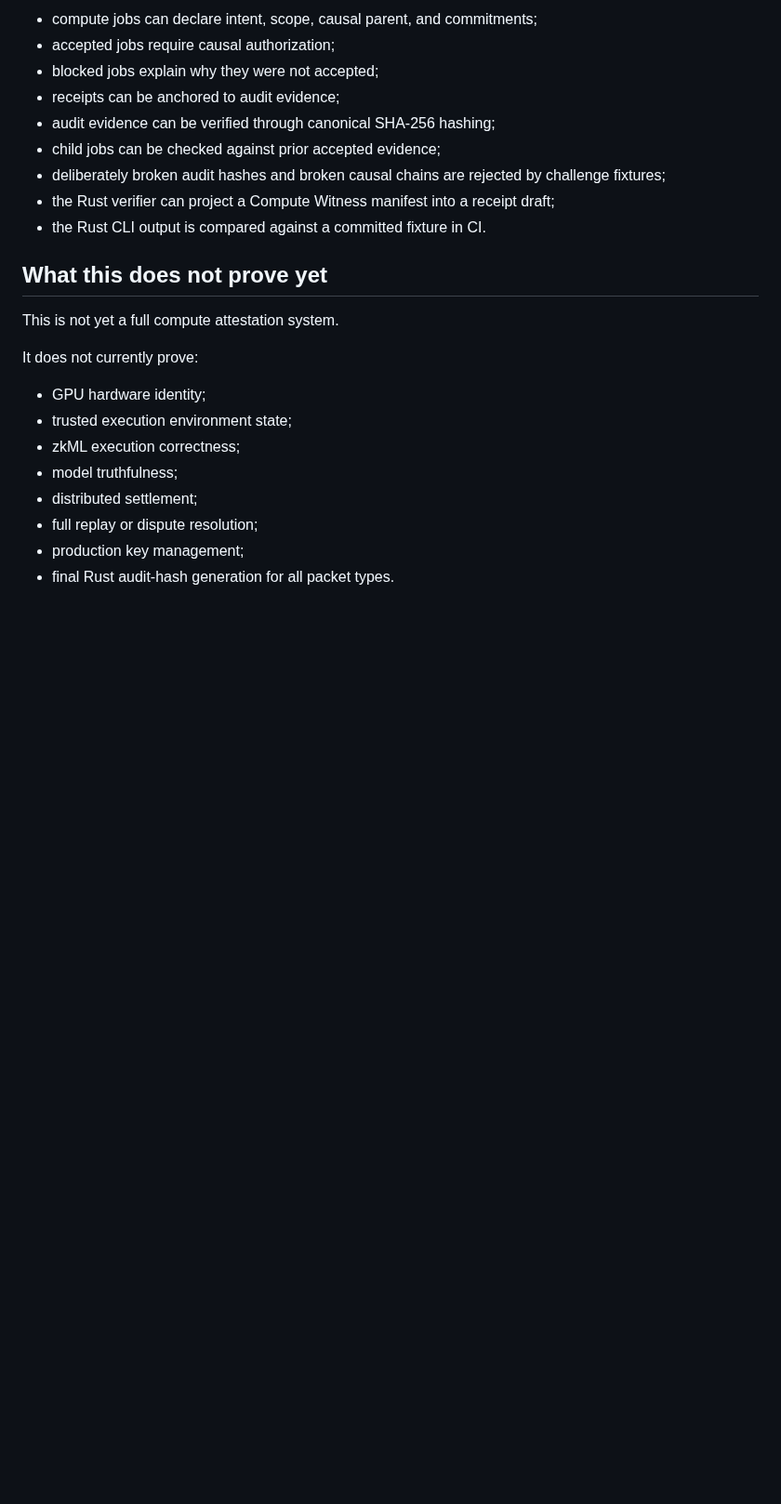
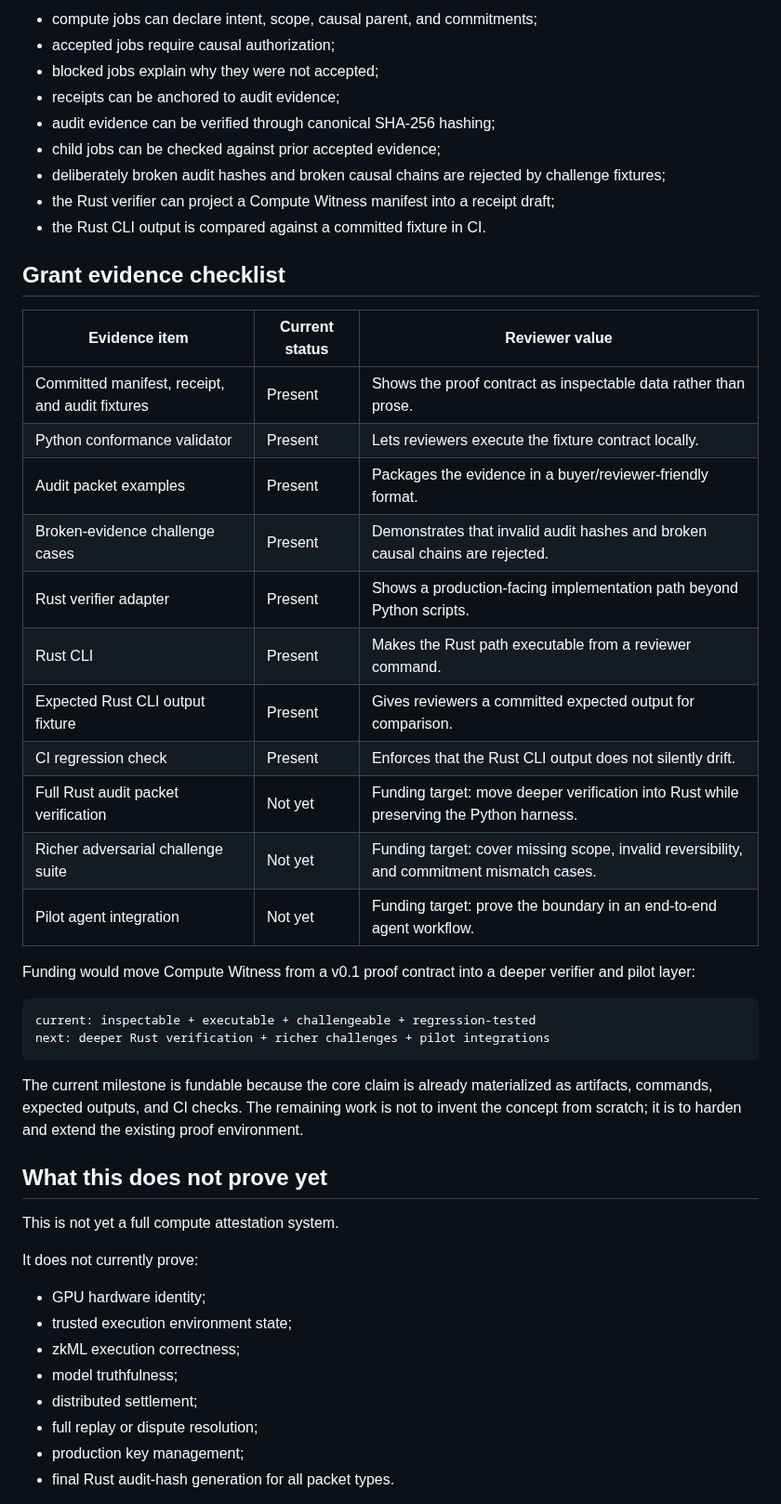
Before and after one commit to safal207/ProofPath, a Markdown page: docs/COMPUTE_WITNESS_GRANT_REVIEWER_PATH.md, the part around the change. Shown at 93% size. Rendered like a GitHub page; blank space fills up the shorter version.

Commit message:
docs: add Compute Witness grant evidence checklist

````diff
--- a/docs/COMPUTE_WITNESS_GRANT_REVIEWER_PATH.md
+++ b/docs/COMPUTE_WITNESS_GRANT_REVIEWER_PATH.md
@@ -95,6 +95,31 @@ This workstream currently proves a narrow but useful contract:
 - the Rust verifier can project a Compute Witness manifest into a receipt draft;
 - the Rust CLI output is compared against a committed fixture in CI.
 
+## Grant evidence checklist
+
+| Evidence item | Current status | Reviewer value |
+| --- | --- | --- |
+| Committed manifest, receipt, and audit fixtures | Present | Shows the proof contract as inspectable data rather than prose. |
+| Python conformance validator | Present | Lets reviewers execute the fixture contract locally. |
+| Audit packet examples | Present | Packages the evidence in a buyer/reviewer-friendly format. |
+| Broken-evidence challenge cases | Present | Demonstrates that invalid audit hashes and broken causal chains are rejected. |
+| Rust verifier adapter | Present | Shows a production-facing implementation path beyond Python scripts. |
+| Rust CLI | Present | Makes the Rust path executable from a reviewer command. |
+| Expected Rust CLI output fixture | Present | Gives reviewers a committed expected output for comparison. |
+| CI regression check | Present | Enforces that the Rust CLI output does not silently drift. |
+| Full Rust audit packet verification | Not yet | Funding target: move deeper verification into Rust while preserving the Python harness. |
+| Richer adversarial challenge suite | Not yet | Funding target: cover missing scope, invalid reversibility, and commitment mismatch cases. |
+| Pilot agent integration | Not yet | Funding target: prove the boundary in an end-to-end agent workflow. |
+
+Funding would move Compute Witness from a v0.1 proof contract into a deeper verifier and pilot layer:
+
+```text
+current: inspectable + executable + challengeable + regression-tested
+next: deeper Rust verification + richer challenges + pilot integrations
+```
+
+The current milestone is fundable because the core claim is already materialized as artifacts, commands, expected outputs, and CI checks. The remaining work is not to invent the concept from scratch; it is to harden and extend the existing proof environment.
+
 ## What this does not prove yet
 
 This is not yet a full compute attestation system.
````
